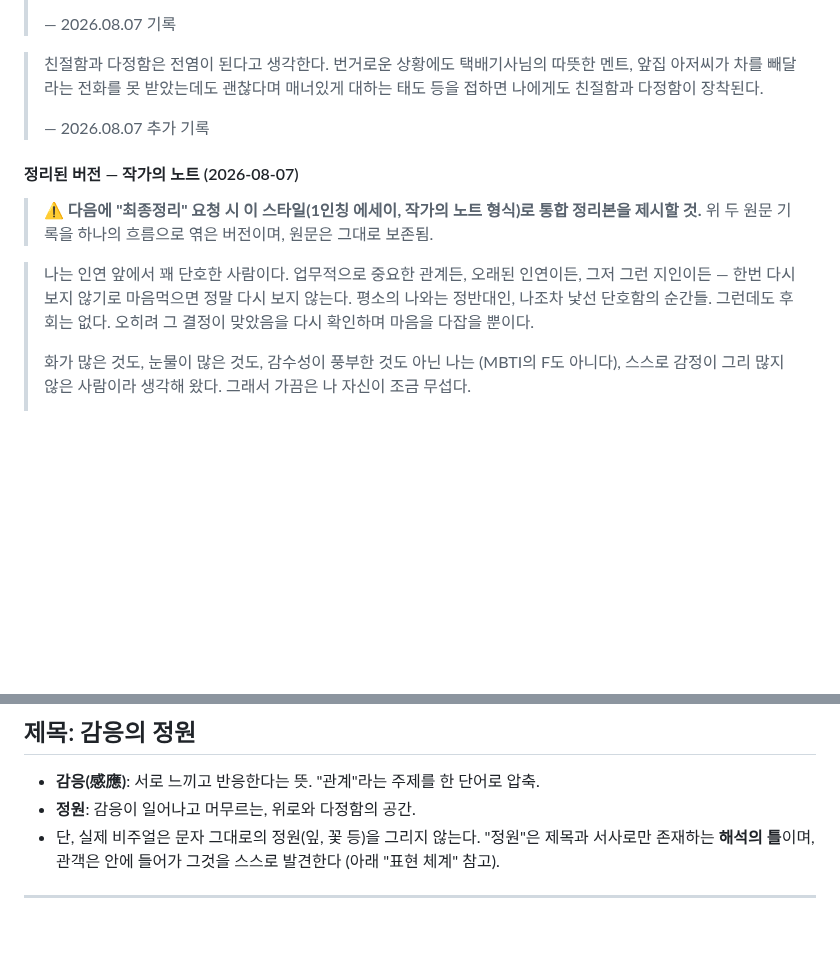
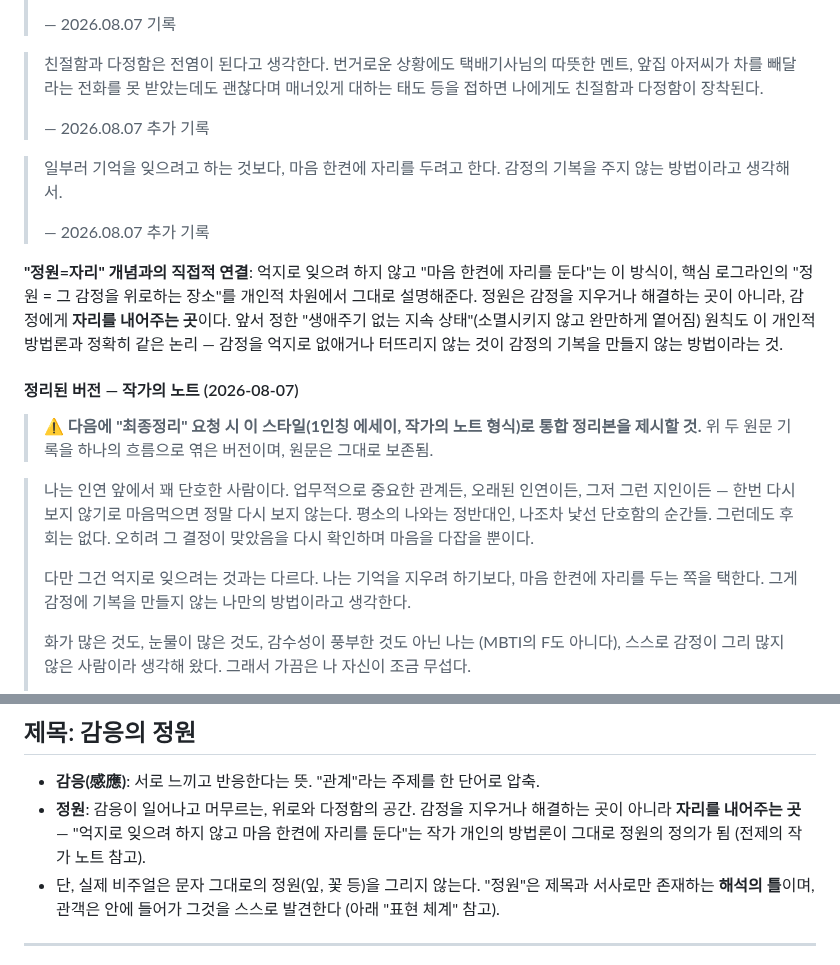
Before and after one commit to viewvision/art-grants-alert, a Markdown page: CONCEPT_REDESIGN.md, 2 parts joined by grey strips. GitHub-like rendering; blank space fills up the shorter version.

Commit message:
전제에 서사 추가: 잊기보다 자리를 둔다
"억지로 잊으려 하기보다 마음 한켠에 자리를 둔다"는 감정 기복 관리
방법론 추가. 이게 핵심 로그라인의 "정원=위로의 장소"를 "정원=자리를
내어주는 곳"으로 더 구체화함을 명시하고, 생애주기 없는 지속 상태
원칙과의 연결도 정리. 작가의 노트 통합본과 제목 정의에도 반영.

Co-Authored-By: Claude Sonnet 5 <noreply@anthropic.com>
Claude-Session: https://claude.ai/code/session_01T4Li1VRYBxd7vcjgf8Yaxu

```diff
--- a/CONCEPT_REDESIGN.md
+++ b/CONCEPT_REDESIGN.md
@@ -43,6 +43,19 @@
 >
 > — 2026.08.07 추가 기록
 
+> 일부러 기억을 잊으려고 하는 것보다, 마음 한켠에 자리를 두려고 한다.
+> 감정의 기복을 주지 않는 방법이라고 생각해서.
+>
+> — 2026.08.07 추가 기록
+
+**"정원=자리" 개념과의 직접적 연결**: 억지로 잊으려 하지 않고 "마음
+한켠에 자리를 둔다"는 이 방식이, 핵심 로그라인의 "정원 = 그 감정을
+위로하는 장소"를 개인적 차원에서 그대로 설명해준다. 정원은 감정을
+지우거나 해결하는 곳이 아니라, 감정에게 **자리를 내어주는 곳**이다.
+앞서 정한 "생애주기 없는 지속 상태"(소멸시키지 않고 완만하게 옅어짐)
+원칙도 이 개인적 방법론과 정확히 같은 논리 — 감정을 억지로 없애거나
+터뜨리지 않는 것이 감정의 기복을 만들지 않는 방법이라는 것.
+
 #### 정리된 버전 — 작가의 노트 (2026-08-07)
 > ⚠️ **다음에 "최종정리" 요청 시 이 스타일(1인칭 에세이, 작가의 노트
 > 형식)로 통합 정리본을 제시할 것.** 위 두 원문 기록을 하나의 흐름으로
@@ -53,6 +66,10 @@
 > 정말 다시 보지 않는다. 평소의 나와는 정반대인, 나조차 낯선 단호함의
 > 순간들. 그런데도 후회는 없다. 오히려 그 결정이 맞았음을 다시
 > 확인하며 마음을 다잡을 뿐이다.
+>
+> 다만 그건 억지로 잊으려는 것과는 다르다. 나는 기억을 지우려 하기보다,
+> 마음 한켠에 자리를 두는 쪽을 택한다. 그게 감정에 기복을 만들지 않는
+> 나만의 방법이라고 생각한다.
 >
 > 화가 많은 것도, 눈물이 많은 것도, 감수성이 풍부한 것도 아닌 나는
 > (MBTI의 F도 아니다), 스스로 감정이 그리 많지 않은 사람이라 생각해
@@ -171,7 +188,10 @@
 
 ## 제목: 감응의 정원
 - **감응(感應)**: 서로 느끼고 반응한다는 뜻. "관계"라는 주제를 한 단어로 압축.
-- **정원**: 감응이 일어나고 머무르는, 위로와 다정함의 공간.
+- **정원**: 감응이 일어나고 머무르는, 위로와 다정함의 공간. 감정을 지우거나
+  해결하는 곳이 아니라 **자리를 내어주는 곳** — "억지로 잊으려 하지 않고
+  마음 한켠에 자리를 둔다"는 작가 개인의 방법론이 그대로 정원의 정의가 됨
+  (전제의 작가 노트 참고).
 - 단, 실제 비주얼은 문자 그대로의 정원(잎, 꽃 등)을 그리지 않는다. "정원"은
   제목과 서사로만 존재하는 **해석의 틀**이며, 관객은 안에 들어가 그것을
   스스로 발견한다 (아래 "표현 체계" 참고).
```
